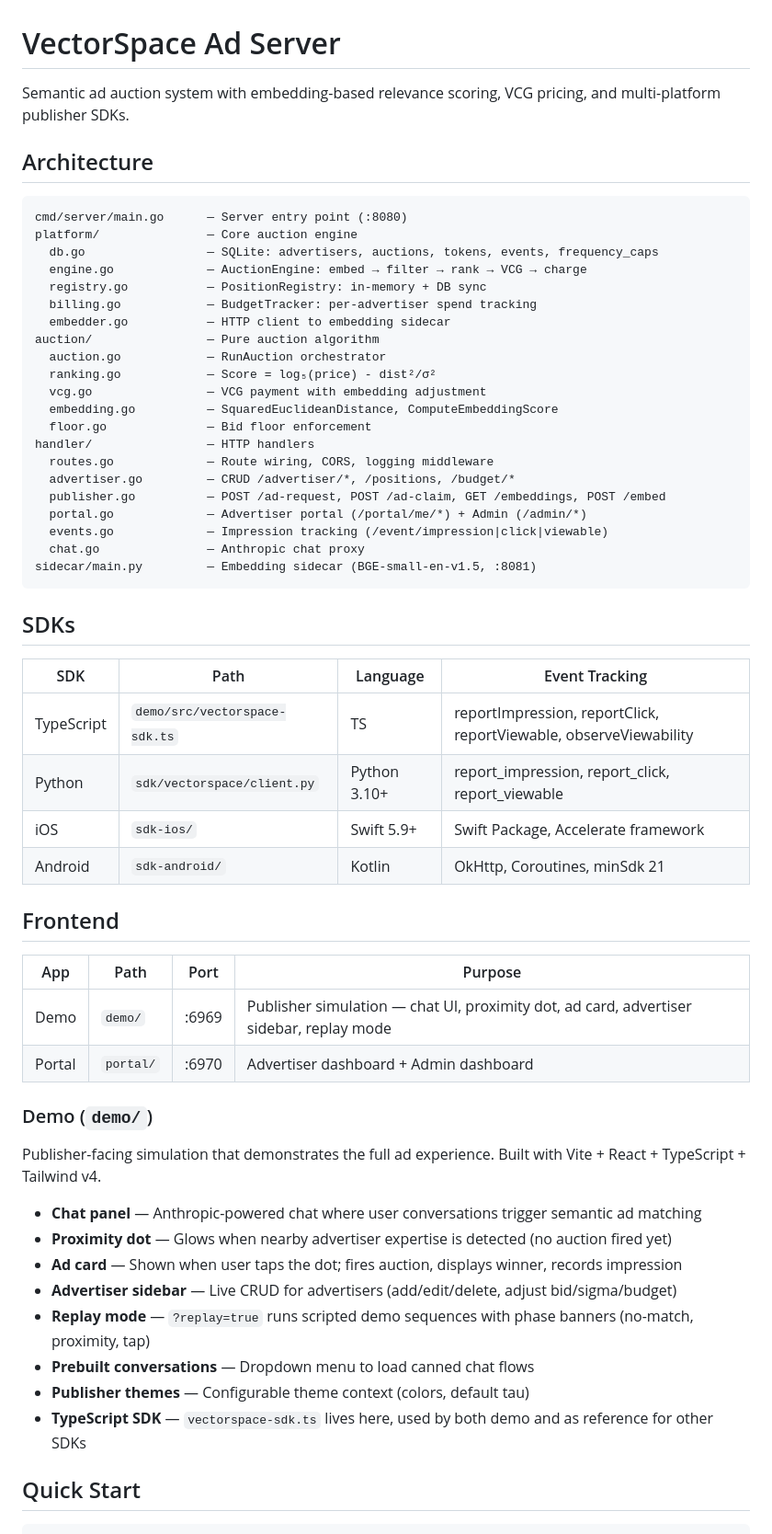
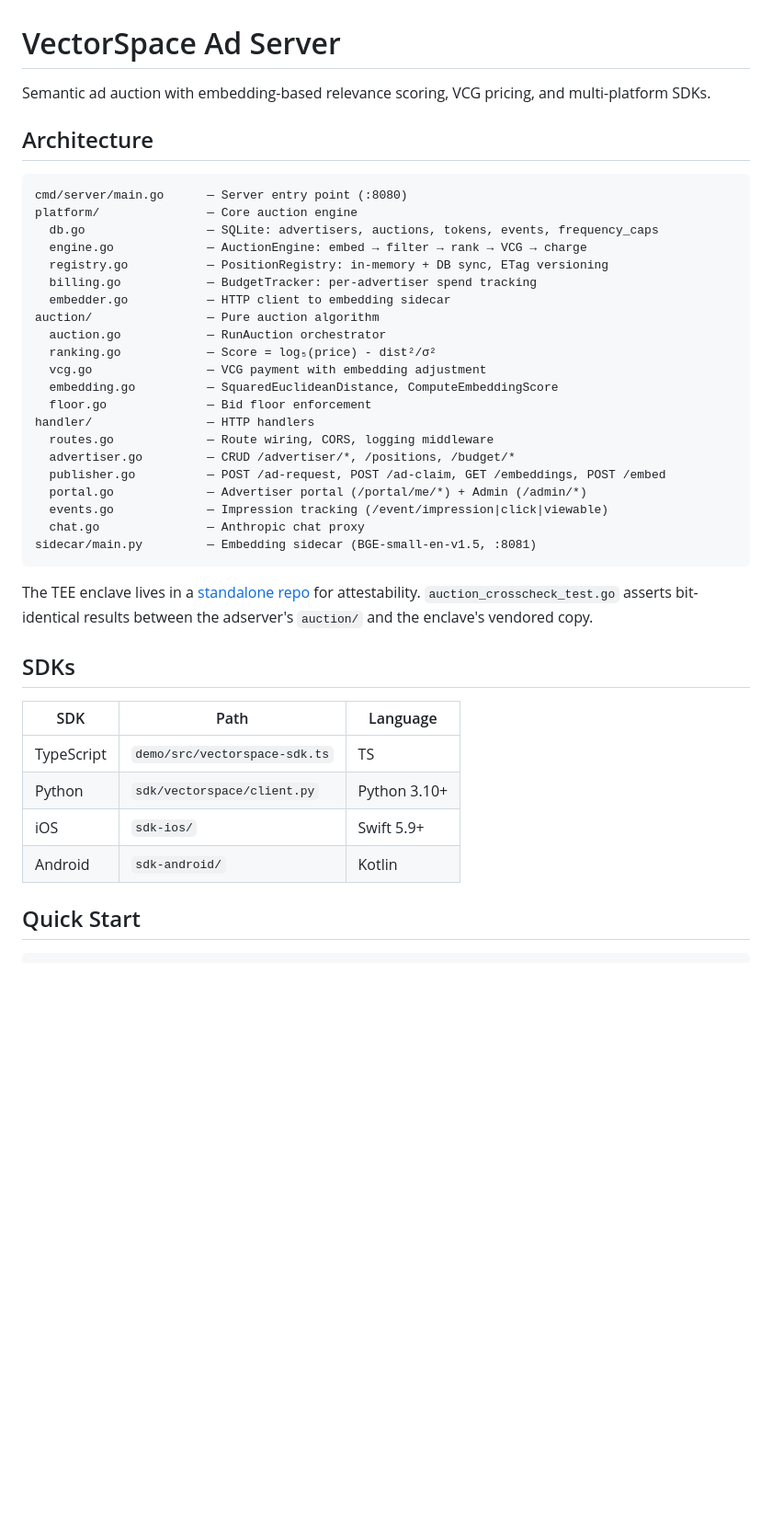
Before and after one commit to kimjune01/vectorspace-adserver, a Markdown page: README.md, the part around one of its changes. Shown at 92% size. Drawn GitHub-style; blank space fills up the shorter version.

````diff
--- a/README.md
+++ b/README.md
@@ -1,6 +1,6 @@
 # VectorSpace Ad Server
 
-Semantic ad auction system with embedding-based relevance scoring, VCG pricing, and multi-platform publisher SDKs.
+Semantic ad auction with embedding-based relevance scoring, VCG pricing, and multi-platform SDKs.
 
 ## Architecture
 
@@ -9,7 +9,7 @@ cmd/server/main.go      — Server entry point (:8080)
 platform/               — Core auction engine
   db.go                 — SQLite: advertisers, auctions, tokens, events, frequency_caps
   engine.go             — AuctionEngine: embed → filter → rank → VCG → charge
-  registry.go           — PositionRegistry: in-memory + DB sync
+  registry.go           — PositionRegistry: in-memory + DB sync, ETag versioning
   billing.go            — BudgetTracker: per-advertiser spend tracking
   embedder.go           — HTTP client to embedding sidecar
 auction/                — Pure auction algorithm
@@ -28,34 +28,16 @@ handler/                — HTTP handlers
 sidecar/main.py         — Embedding sidecar (BGE-small-en-v1.5, :8081)
 ```
 
+The TEE enclave lives in a [standalone repo](https://github.com/kimjune01/vectorspace-enclave) for attestability. `auction_crosscheck_test.go` asserts bit-identical results between the adserver's `auction/` and the enclave's vendored copy.
+
 ## SDKs
 
-| SDK | Path | Language | Event Tracking |
-|-----|------|----------|----------------|
-| TypeScript | `demo/src/vectorspace-sdk.ts` | TS | reportImpression, reportClick, reportViewable, observeViewability |
-| Python | `sdk/vectorspace/client.py` | Python 3.10+ | report_impression, report_click, report_viewable |
-| iOS | `sdk-ios/` | Swift 5.9+ | Swift Package, Accelerate framework |
-| Android | `sdk-android/` | Kotlin | OkHttp, Coroutines, minSdk 21 |
-
-## Frontend
-
-| App | Path | Port | Purpose |
-|-----|------|------|---------|
-| Demo | `demo/` | :6969 | Publisher simulation — chat UI, proximity dot, ad card, advertiser sidebar, replay mode |
-| Portal | `portal/` | :6970 | Advertiser dashboard + Admin dashboard |
-
-### Demo (`demo/`)
-
-Publisher-facing simulation that demonstrates the full ad experience. Built with Vite + React + TypeScript + Tailwind v4.
-
-- **Chat panel** — Anthropic-powered chat where user conversations trigger semantic ad matching
-- **Proximity dot** — Glows when nearby advertiser expertise is detected (no auction fired yet)
-- **Ad card** — Shown when user taps the dot; fires auction, displays winner, records impression
-- **Advertiser sidebar** — Live CRUD for advertisers (add/edit/delete, adjust bid/sigma/budget)
-- **Replay mode** — `?replay=true` runs scripted demo sequences with phase banners (no-match, proximity, tap)
-- **Prebuilt conversations** — Dropdown menu to load canned chat flows
-- **Publisher themes** — Configurable theme context (colors, default tau)
-- **TypeScript SDK** — `vectorspace-sdk.ts` lives here, used by both demo and as reference for other SDKs
+| SDK | Path | Language |
+|-----|------|----------|
+| TypeScript | `demo/src/vectorspace-sdk.ts` | TS |
+| Python | `sdk/vectorspace/client.py` | Python 3.10+ |
+| iOS | `sdk-ios/` | Swift 5.9+ |
+| Android | `sdk-android/` | Kotlin |
 
 ## Quick Start
 
````
Also changed, not shown: other parts of README.md (+28 -102 lines).
